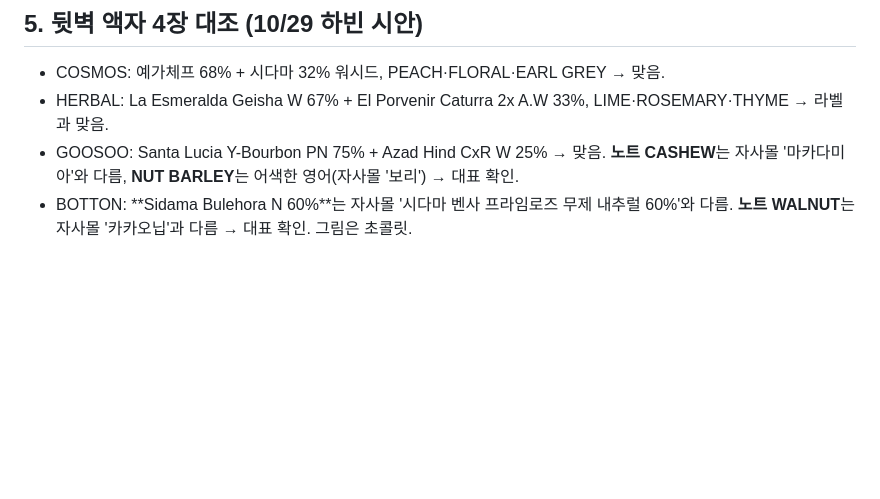
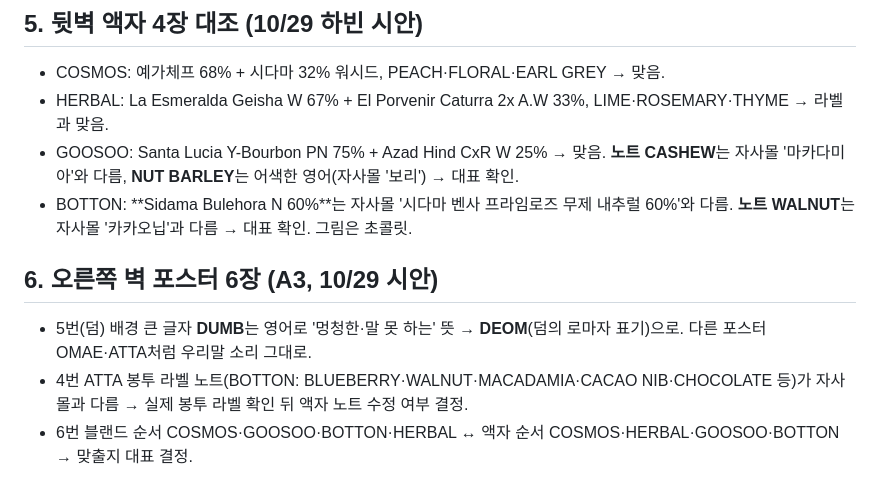
Before and after one commit to Gachicoffee/cafeshow2026, a Markdown page: planning/인쇄물_목록.md, the part around the change. GitHub-like rendering; blank space fills up the shorter version.

Commit message:
포스터 6장 고칠 곳(DUMB→DEOM 등)
Co-Authored-By: Claude Opus 5.5 <noreply@anthropic.com>

```diff
--- a/planning/인쇄물_목록.md
+++ b/planning/인쇄물_목록.md
@@ -72,3 +72,8 @@
 - HERBAL: La Esmeralda Geisha W 67% + El Porvenir Caturra 2x A.W 33%, LIME·ROSEMARY·THYME → 라벨과 맞음.
 - GOOSOO: Santa Lucia Y-Bourbon PN 75% + Azad Hind CxR W 25% → 맞음. **노트 CASHEW**는 자사몰 '마카다미아'와 다름, **NUT BARLEY**는 어색한 영어(자사몰 '보리') → 대표 확인.
 - BOTTON: **Sidama Bulehora N 60%**는 자사몰 '시다마 벤사 프라임로즈 무제 내추럴 60%'와 다름. **노트 WALNUT**는 자사몰 '카카오닙'과 다름 → 대표 확인. 그림은 초콜릿.
+
+## 6. 오른쪽 벽 포스터 6장 (A3, 10/29 시안)
+- 5번(덤) 배경 큰 글자 **DUMB**는 영어로 '멍청한·말 못 하는' 뜻 → **DEOM**(덤의 로마자 표기)으로. 다른 포스터 OMAE·ATTA처럼 우리말 소리 그대로.
+- 4번 ATTA 봉투 라벨 노트(BOTTON: BLUEBERRY·WALNUT·MACADAMIA·CACAO NIB·CHOCOLATE 등)가 자사몰과 다름 → 실제 봉투 라벨 확인 뒤 액자 노트 수정 여부 결정.
+- 6번 블랜드 순서 COSMOS·GOOSOO·BOTTON·HERBAL ↔ 액자 순서 COSMOS·HERBAL·GOOSOO·BOTTON → 맞출지 대표 결정.
```
